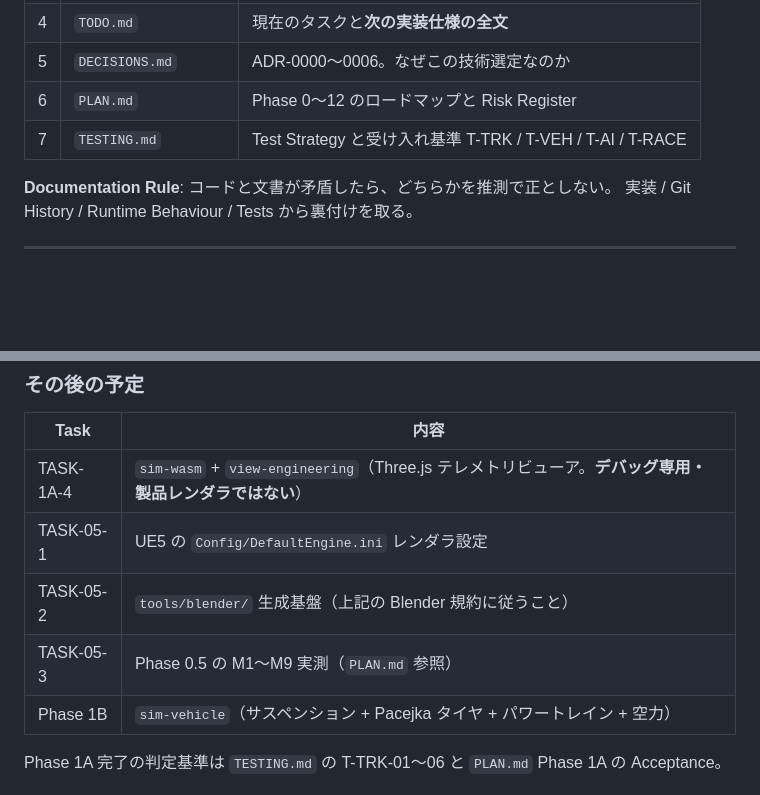
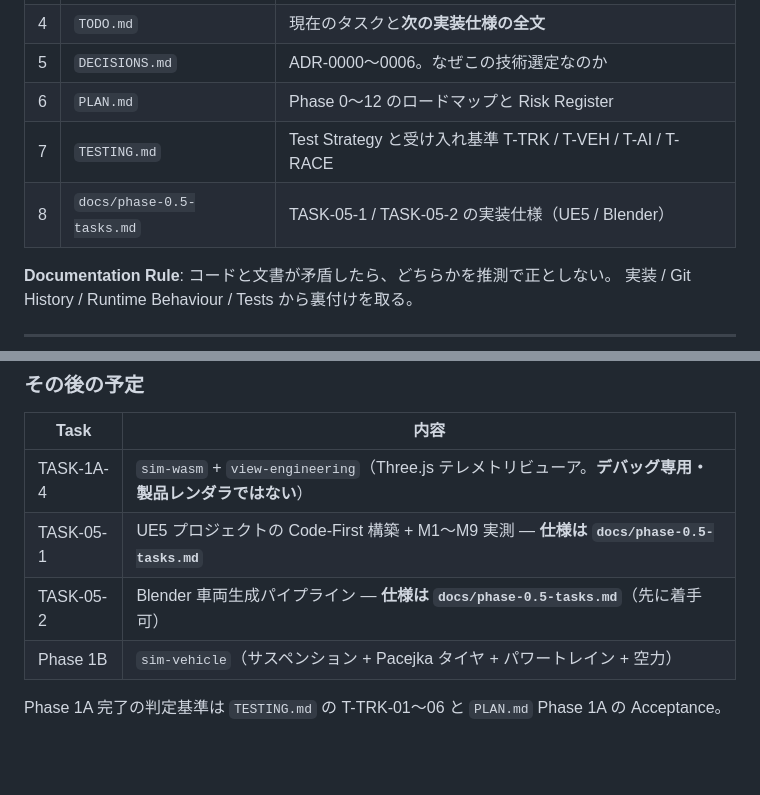
Before and after one commit to oh12kj-dot/Racing, a Markdown page: HANDOFF.md, 2 parts joined by grey strips. Rendered like a GitHub page; blank space fills up the shorter version.

```diff
--- a/HANDOFF.md
+++ b/HANDOFF.md
@@ -29,6 +29,7 @@ Last updated: 2026-09-07
 | 5 | `DECISIONS.md` | ADR-0000〜0006。なぜこの技術選定なのか |
 | 6 | `PLAN.md` | Phase 0〜12 のロードマップと Risk Register |
 | 7 | `TESTING.md` | Test Strategy と受け入れ基準 T-TRK / T-VEH / T-AI / T-RACE |
+| 8 | `docs/phase-0.5-tasks.md` | TASK-05-1 / TASK-05-2 の実装仕様（UE5 / Blender） |
 
 **Documentation Rule**: コードと文書が矛盾したら、どちらかを推測で正としない。
 実装 / Git History / Runtime Behaviour / Tests から裏付けを取る。
@@ -161,9 +162,8 @@ Severity は `CRITICAL / HIGH / MEDIUM / LOW`。
 | Task | 内容 |
 |------|------|
 | TASK-1A-4 | `sim-wasm` + `view-engineering`（Three.js テレメトリビューア。**デバッグ専用・製品レンダラではない**） |
-| TASK-05-1 | UE5 の `Config/DefaultEngine.ini` レンダラ設定 |
-| TASK-05-2 | `tools/blender/` 生成基盤（上記の Blender 規約に従うこと） |
-| TASK-05-3 | Phase 0.5 の M1〜M9 実測（`PLAN.md` 参照） |
+| TASK-05-1 | UE5 プロジェクトの Code-First 構築 + M1〜M9 実測 — **仕様は `docs/phase-0.5-tasks.md`** |
+| TASK-05-2 | Blender 車両生成パイプライン — **仕様は `docs/phase-0.5-tasks.md`**（先に着手可） |
 | Phase 1B | `sim-vehicle`（サスペンション + Pacejka タイヤ + パワートレイン + 空力） |
 
 Phase 1A 完了の判定基準は `TESTING.md` の T-TRK-01〜06 と `PLAN.md` Phase 1A の Acceptance。
```
Also changed, not shown: docs/phase-0.5-tasks.md (added, +378 -0 lines).
